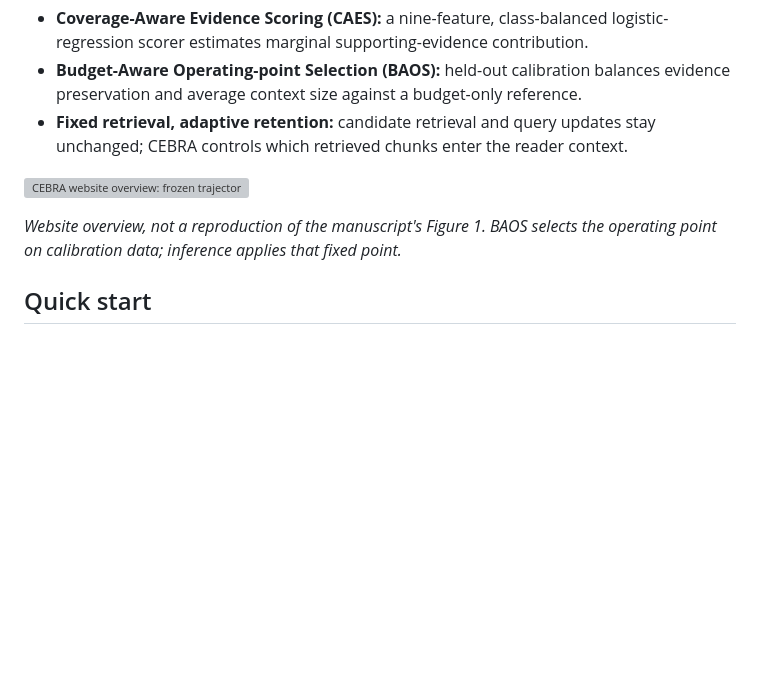
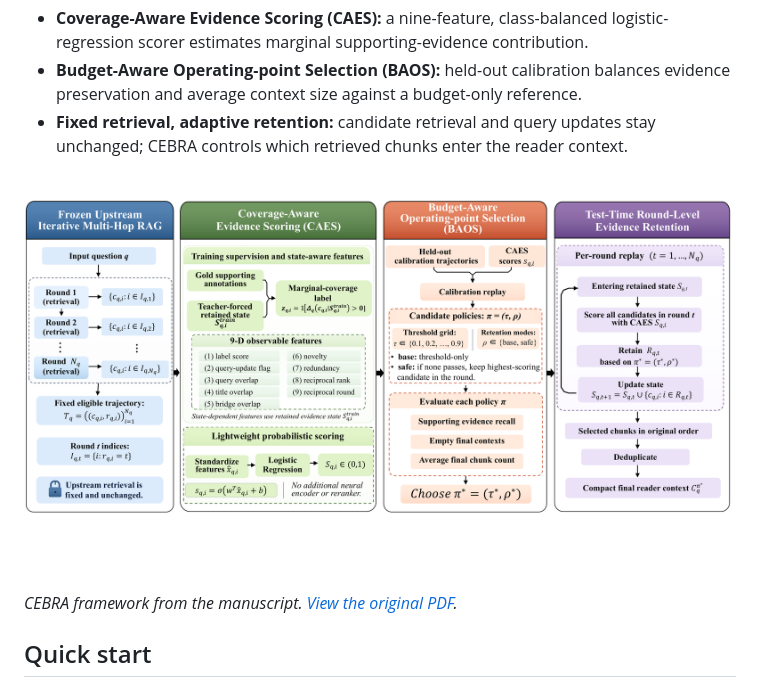
Before and after one commit to World-controller/CEBRA, a Markdown page: README.md, the part around the change. Drawn GitHub-style; pictures changed too: assets/framework-1.png (added); blank space fills up the shorter version; grey boxes are pictures that could not be loaded.

Commit message:
Use original manuscript framework figure

```diff
--- a/README.md
+++ b/README.md
@@ -8,9 +8,9 @@ CEBRA constructs compact reader contexts from fixed multi-hop retrieval trajecto
 - **Budget-Aware Operating-point Selection (BAOS):** held-out calibration balances evidence preservation and average context size against a budget-only reference.
 - **Fixed retrieval, adaptive retention:** candidate retrieval and query updates stay unchanged; CEBRA controls which retrieved chunks enter the reader context.
 
-![CEBRA website overview: frozen trajectories, state-aware scoring, calibrated retention and reader context](assets/cebra-overview.svg)
+![CEBRA framework from the manuscript: frozen upstream retrieval, CAES, BAOS, and test-time evidence retention](assets/framework-1.png)
 
-*Website overview, not a reproduction of the manuscript's Figure 1. BAOS selects the operating point on calibration data; inference applies that fixed point.*
+*CEBRA framework from the manuscript. [View the original PDF](assets/framework-1.pdf).*
 
 ## Quick start
 
```
Also changed, not shown: 3 other files.
